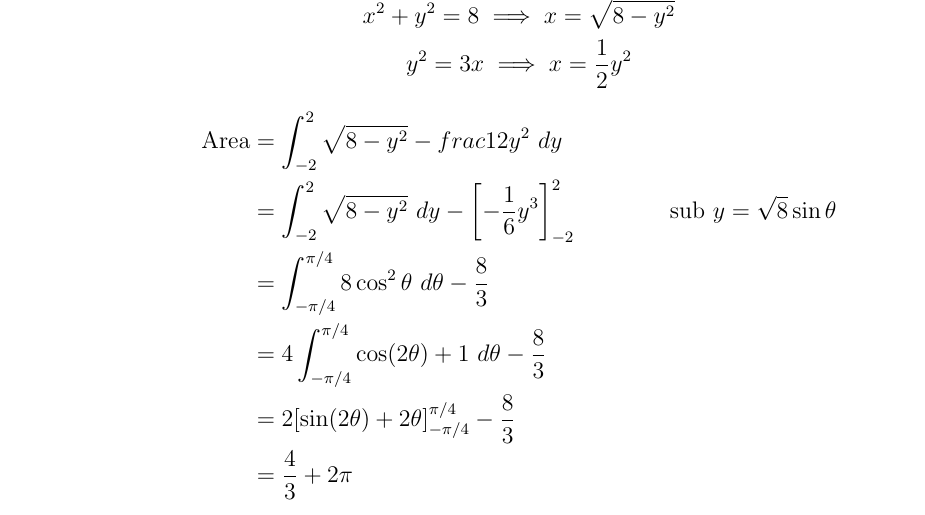
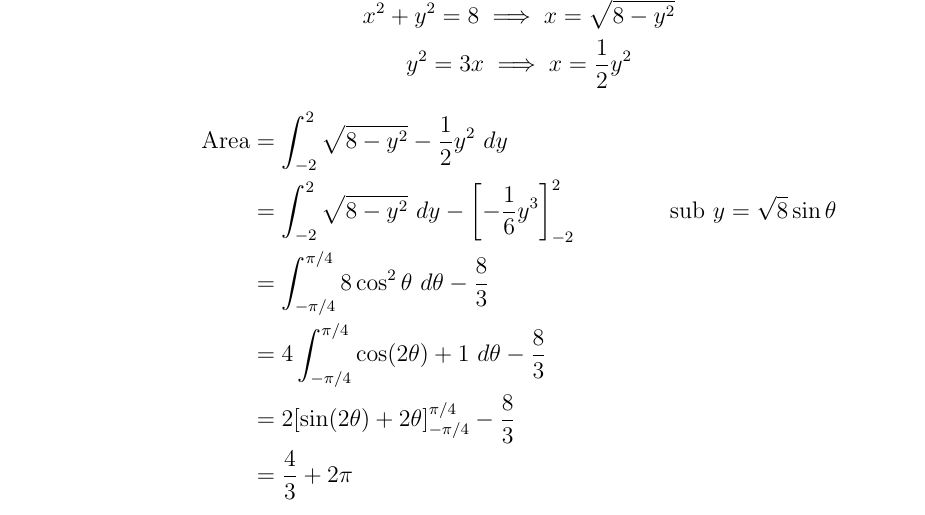
Before and after one commit to mhq199657/NUSMathsocPYPAns, a LaTeX document (MA1102R_1718SEM1/MA1102R_1718SEM1.tex): part of page 4 of 7, cut so that both start at the same text. Compiled offline with pdfLaTeX.

Commit message:
Q5i frac missing \

```diff
--- a/MA1102R_1718SEM1/MA1102R_1718SEM1.tex
+++ b/MA1102R_1718SEM1/MA1102R_1718SEM1.tex
@@ -158,7 +158,7 @@
           \item \[x^2+y^2=8 \implies x=\sqrt{8-y^2}\]
                 \[y^2 = 3x \implies x=\frac{1}{2}y^2\]
                 \begin{align*}
-                  \text{Area} &= \int_{-2}^2 \sqrt{8-y^2}-frac{1}{2}y^2\ dy \\
+                  \text{Area} &= \int_{-2}^2 \sqrt{8-y^2}-\frac{1}{2}y^2\ dy \\
                     &= \int_{-2}^2 \sqrt{8-y^2}\ dy - \left[-\frac{1}{6}y^3\right]_{-2}^2 && \text{sub $y=\sqrt{8}\sin\theta$} \\
                     &= \int_{-\pi/4}^{\pi/4}8\cos^2\theta\ d\theta - \frac{8}{3} \\
                     &= 4\int_{-\pi/4}^{\pi/4} \cos(2\theta)+1\ d\theta - \frac{8}{3} \\
```
Also changed, not shown: MA1102R_1718SEM1/MA1102R_1718SEM1.pdf.
